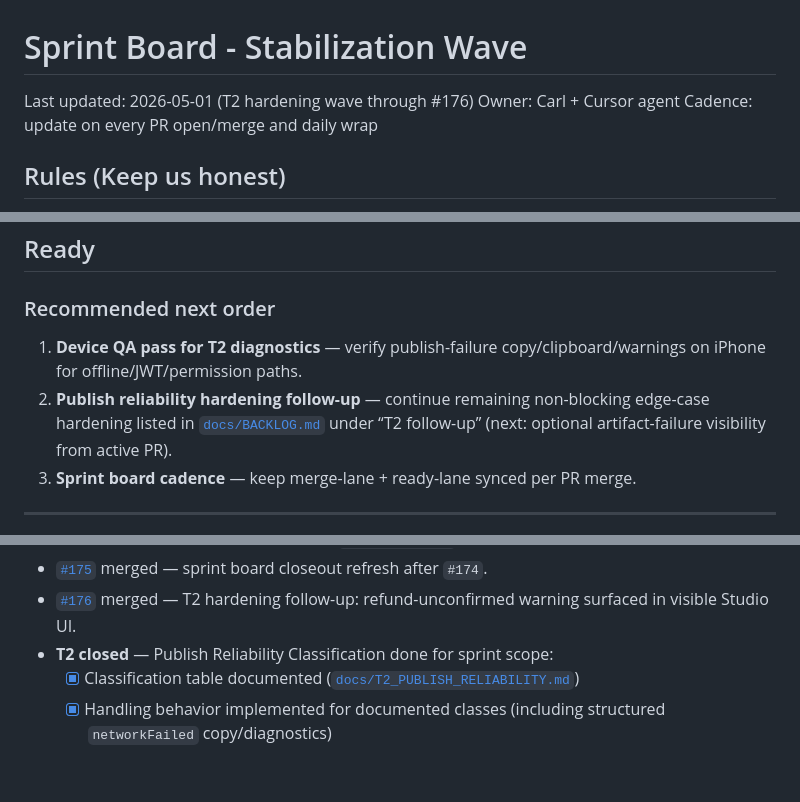
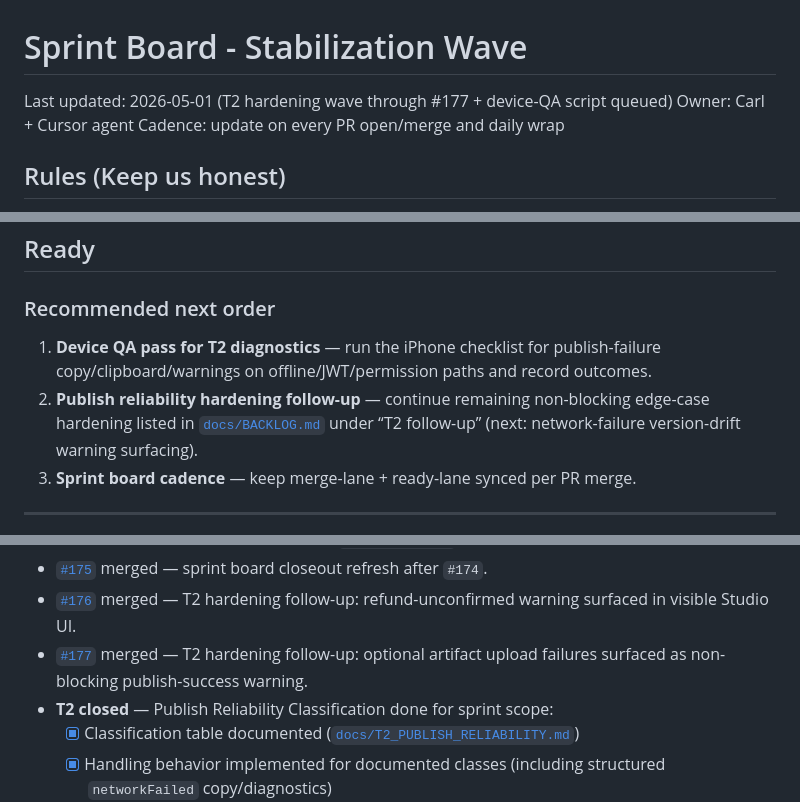
Before and after one commit to carlheinmostert/TrainMe, a Markdown page: docs/SPRINT_BOARD.md, 3 parts joined by grey strips. GitHub-like rendering; blank space fills up the shorter version.

Commit message:
docs(sprint): record #177 merge and QA script readiness (#178)
Co-authored-by: Cursor Agent <cursoragent@cursor.com>
Co-authored-by: carlheinmostert <carlheinmostert@users.noreply.github.com>

```diff
--- a/docs/SPRINT_BOARD.md
+++ b/docs/SPRINT_BOARD.md
@@ -1,5 +1,5 @@
 # Sprint Board - Stabilization Wave
-Last updated: 2026-05-01 (T2 hardening wave through #176)
+Last updated: 2026-05-01 (T2 hardening wave through #177 + device-QA script queued)
 Owner: Carl + Cursor agent
 Cadence: update on every PR open/merge and daily wrap
 
@@ -14,8 +14,8 @@ Cadence: update on every PR open/merge and daily wrap
 ## Ready
 
 ### Recommended next order
-1. **Device QA pass for T2 diagnostics** — verify publish-failure copy/clipboard/warnings on iPhone for offline/JWT/permission paths.
-2. **Publish reliability hardening follow-up** — continue remaining non-blocking edge-case hardening listed in [`docs/BACKLOG.md`](BACKLOG.md) under “T2 follow-up” (next: optional artifact-failure visibility from active PR).
+1. **Device QA pass for T2 diagnostics** — run the iPhone checklist for publish-failure copy/clipboard/warnings on offline/JWT/permission paths and record outcomes.
+2. **Publish reliability hardening follow-up** — continue remaining non-blocking edge-case hardening listed in [`docs/BACKLOG.md`](BACKLOG.md) under “T2 follow-up” (next: network-failure version-drift warning surfacing).
 3. **Sprint board cadence** — keep merge-lane + ready-lane synced per PR merge.
 
 ---
@@ -41,6 +41,7 @@ Cadence: update on every PR open/merge and daily wrap
 - [`#174`](https://github.com/carlheinmostert/TrainMe/pull/174) merged — T2 hardening follow-up: consent preflight skip observability (fail-open warning surfaced while preserving server-side `consume_credit` backstop).
 - [`#175`](https://github.com/carlheinmostert/TrainMe/pull/175) merged — sprint board closeout refresh after `#174`.
 - [`#176`](https://github.com/carlheinmostert/TrainMe/pull/176) merged — T2 hardening follow-up: refund-unconfirmed warning surfaced in visible Studio UI.
+- [`#177`](https://github.com/carlheinmostert/TrainMe/pull/177) merged — T2 hardening follow-up: optional artifact upload failures surfaced as non-blocking publish-success warning.
 - **T2 closed** — Publish Reliability Classification done for sprint scope:
   - [x] Classification table documented ([`docs/T2_PUBLISH_RELIABILITY.md`](T2_PUBLISH_RELIABILITY.md))
   - [x] Handling behavior implemented for documented classes (including structured `networkFailed` copy/diagnostics)
```
